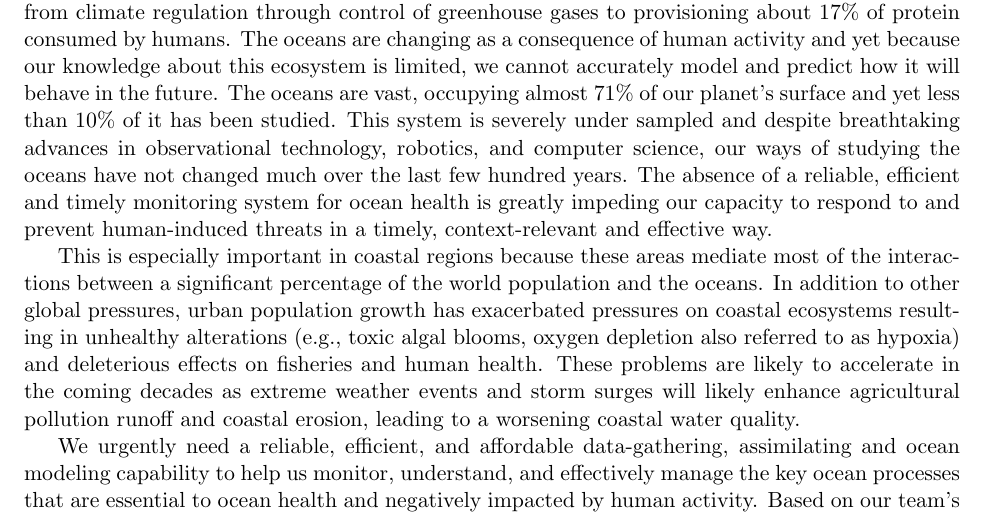
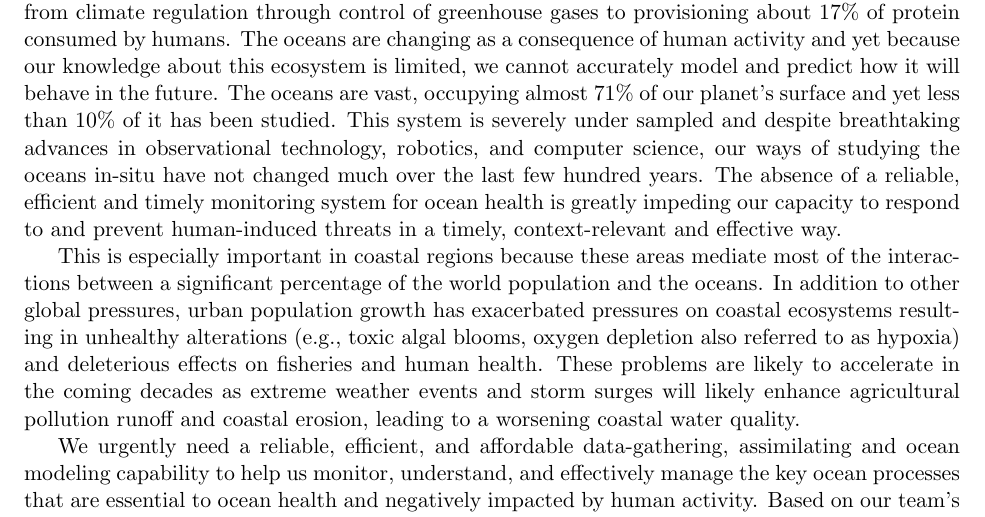
Before and after one commit to kanna/procopio, a LaTeX document (procopio.tex, which reads project.tex): part of page 2 of 9, cut so that both start at the same text. Compiled offline with pdfLaTeX.

Commit message:
Updates from Overleaf

```diff
--- a/project.tex
+++ b/project.tex
@@ -18,7 +18,7 @@ the future.  The oceans are vast, occupying almost 71\% of our
 planet’s surface and yet less than 10\% of it has been studied.  This
 system is severely under sampled and despite breathtaking advances in
 observational technology, robotics, and computer science, our ways of
-studying the oceans have not changed much over the last few hundred
+studying the oceans in-situ have not changed much over the last few hundred
 years.
 The absence of a reliable, efficient and timely monitoring
 system for ocean health is greatly impeding our capacity to respond to
```
